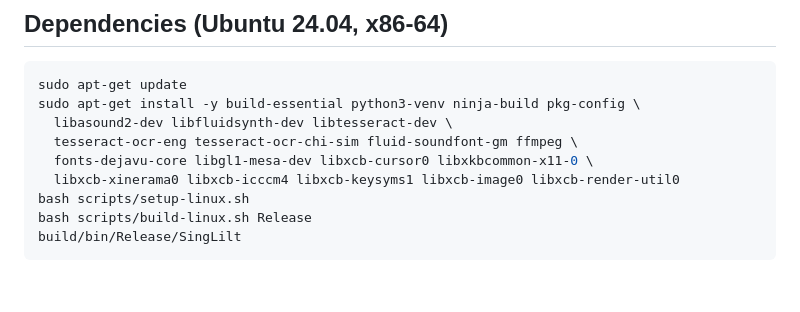
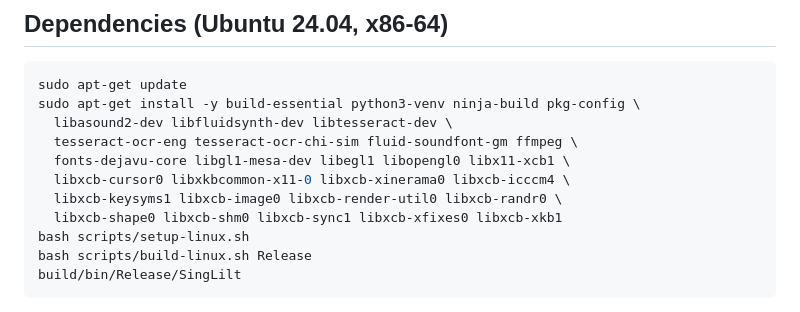
Before and after one commit to herbertyeung/SingLilt, a Markdown page: docs/LINUX.md, the part around the change. Rendered like a GitHub page; blank space fills up the shorter version.

Commit message:
Document desktop libraries for source builds

```diff
--- a/docs/LINUX.md
+++ b/docs/LINUX.md
@@ -11,8 +11,10 @@ sudo apt-get update
 sudo apt-get install -y build-essential python3-venv ninja-build pkg-config \
   libasound2-dev libfluidsynth-dev libtesseract-dev \
   tesseract-ocr-eng tesseract-ocr-chi-sim fluid-soundfont-gm ffmpeg \
-  fonts-dejavu-core libgl1-mesa-dev libxcb-cursor0 libxkbcommon-x11-0 \
-  libxcb-xinerama0 libxcb-icccm4 libxcb-keysyms1 libxcb-image0 libxcb-render-util0
+  fonts-dejavu-core libgl1-mesa-dev libegl1 libopengl0 libx11-xcb1 \
+  libxcb-cursor0 libxkbcommon-x11-0 libxcb-xinerama0 libxcb-icccm4 \
+  libxcb-keysyms1 libxcb-image0 libxcb-render-util0 libxcb-randr0 \
+  libxcb-shape0 libxcb-shm0 libxcb-sync1 libxcb-xfixes0 libxcb-xkb1
 bash scripts/setup-linux.sh
 bash scripts/build-linux.sh Release
 build/bin/Release/SingLilt
```
